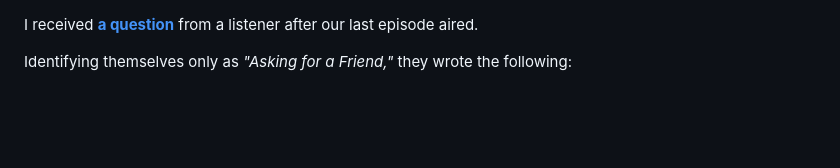
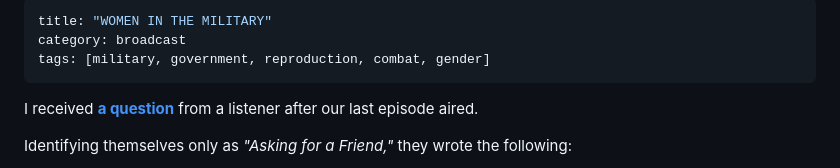
Before and after one commit to monapdx/The-Misogyny-Podcast, a Markdown page: episodes/episode-9.md, the part around the change. Rendered like a GitHub page; blank space fills up the shorter version.

```diff
--- a/episodes/episode-9.md
+++ b/episodes/episode-9.md
@@ -1,3 +1,10 @@
+---
+title: "WOMEN IN THE MILITARY"
+category: broadcast
+tags: [military, government, reproduction, combat, gender]
+---
+
+
 I received **[a question](https://github.com/monapdx/The-Misogyny-Podcast/issues/5)** from a listener after our last episode aired.
 
 Identifying themselves only as *"Asking for a Friend,"* they wrote the following:
```
